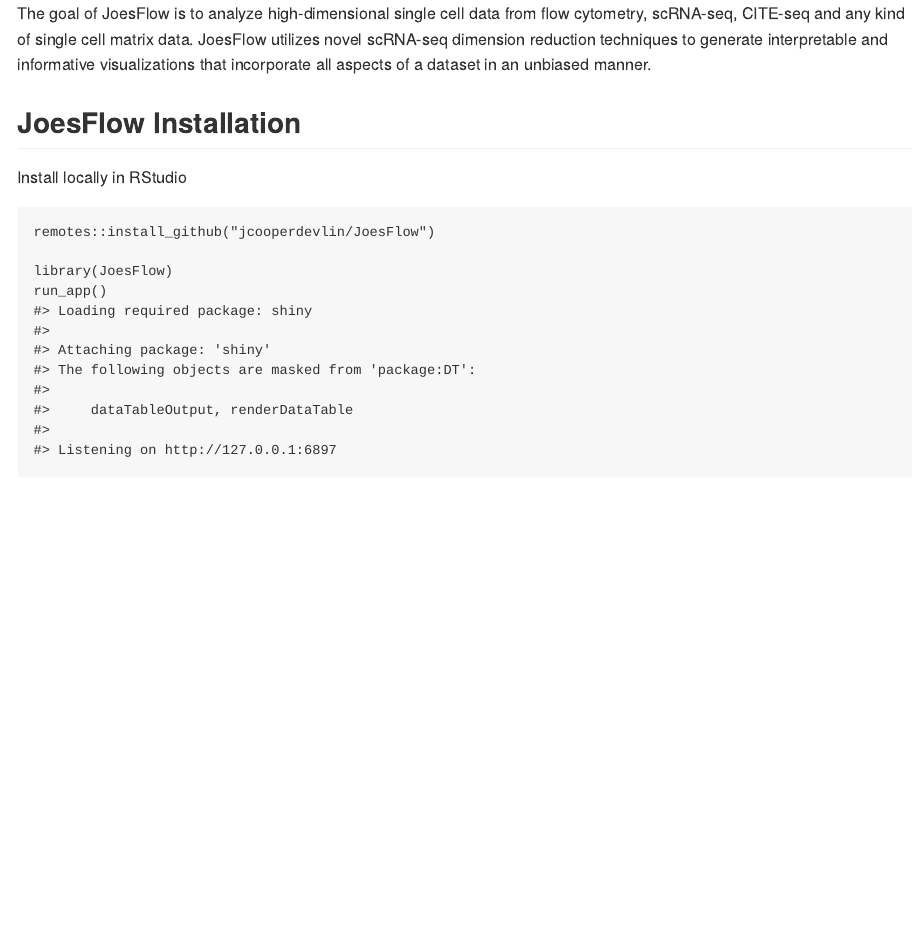
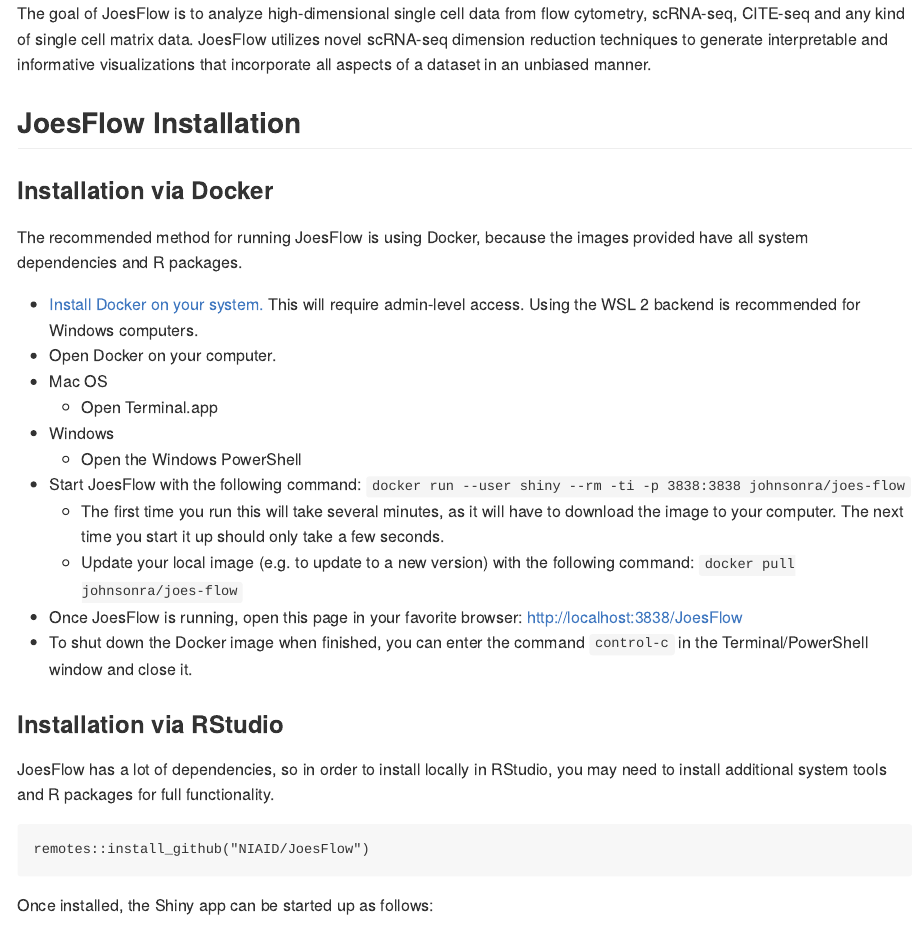
Before and after one commit to jcooperdevlin/JoesFlow, an R Markdown document (README.Rmd): the page in a window 1100 px wide, from its top. The pictures show the output file README.md that the author committed with the source, drawn offline in the style of GitHub.

Commit message:
Move to NIAID org and documentation update

````diff
--- a/README.Rmd
+++ b/README.Rmd
@@ -36,25 +36,43 @@
 
 ## JoesFlow Installation
 
-Install locally in RStudio
+### Installation via Docker
+
+The recommended method for running JoesFlow is using Docker, because the images provided have all system dependencies and R packages.
+
+* [Install Docker on your system.](https://docs.docker.com/get-docker/) This will require admin-level access. Using the WSL 2 backend is recommended for Windows computers.
+* Open Docker on your computer.
+* Mac OS
+  * Open Terminal.app
+* Windows
+  * Open the Windows PowerShell
+* Start JoesFlow with the following command: `docker run --user shiny --rm -ti -p 3838:3838 johnsonra/joes-flow`
+  * The first time you run this will take several minutes, as it will have to download the image to your computer. The next time you start it up should only take a few seconds.
+  * Update your local image (e.g. to update to a new version) with the following command: `docker pull johnsonra/joes-flow`
+* Once JoesFlow is running, open this page in your favorite browser: http://localhost:3838/JoesFlow
+* To shut down the Docker image when finished, you can enter the command `control-c` in the Terminal/PowerShell window and close it.
+
+
+### Installation via RStudio
+
+JoesFlow has a lot of dependencies, so in order to install locally in RStudio, you may need to install additional system tools and R packages for full functionality.
+
 ``` {r install, eval=FALSE}
-remotes::install_github("IDSS-NIAID/JoesFlow")
+remotes::install_github("NIAID/JoesFlow")
 ```
+
+Once installed, the Shiny app can be started up as follows:
 
 ```{r setup, eval=FALSE}
 library(JoesFlow)
 run_app()
 #> Loading required package: shiny
 #>
-#> Attaching package: 'shiny'
-#> The following objects are masked from 'package:DT':
-#>
-#>     dataTableOutput, renderDataTable
-#>
-#> Listening on http://127.0.0.1:6897
+#> Listening on http://127.0.0.1:4322
 ```
 
 ![Joe's Flow Screenshot](README_files/setup-1.png)
+
 
 ## JoesFlow Functions
 
````
Also changed, not shown: README.md, README.Rmd (1 more changed lines), 7 other files.
